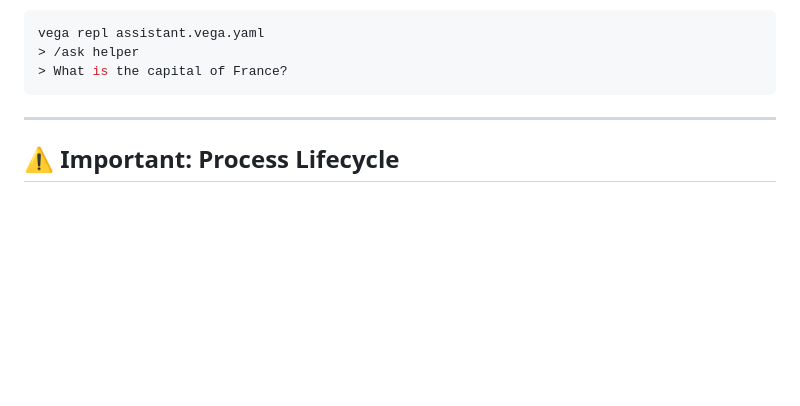
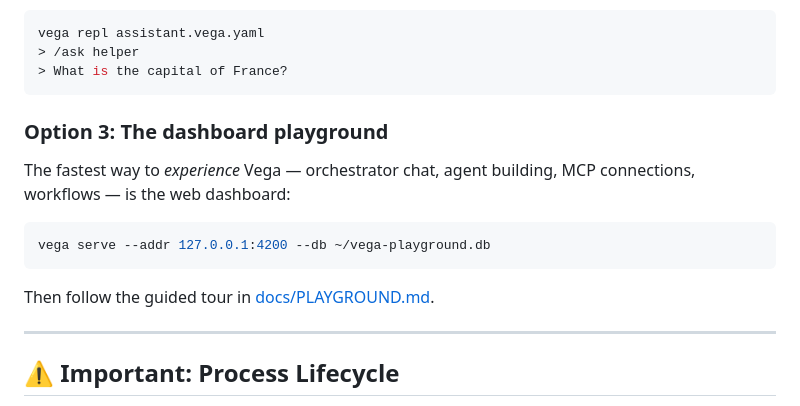
Before and after one commit to everydev1618/govega, a Markdown page: README.md, the part around the change. Drawn GitHub-style; blank space fills up the shorter version.

````diff
--- a/README.md
+++ b/README.md
@@ -192,6 +192,17 @@ vega repl assistant.vega.yaml
 > /ask helper
 > What is the capital of France?
 ```
+
+### Option 3: The dashboard playground
+
+The fastest way to *experience* Vega — orchestrator chat, agent building,
+MCP connections, workflows — is the web dashboard:
+
+```bash
+vega serve --addr 127.0.0.1:4200 --db ~/vega-playground.db
+```
+
+Then follow the guided tour in [docs/PLAYGROUND.md](docs/PLAYGROUND.md).
 
 ---
 
````
Also changed, not shown: docs/PLAYGROUND.md (added, +139 -0 lines).
